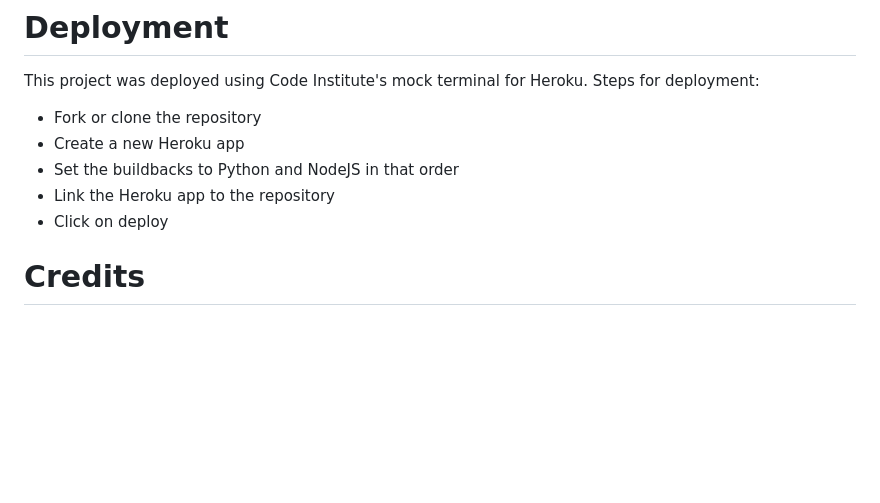
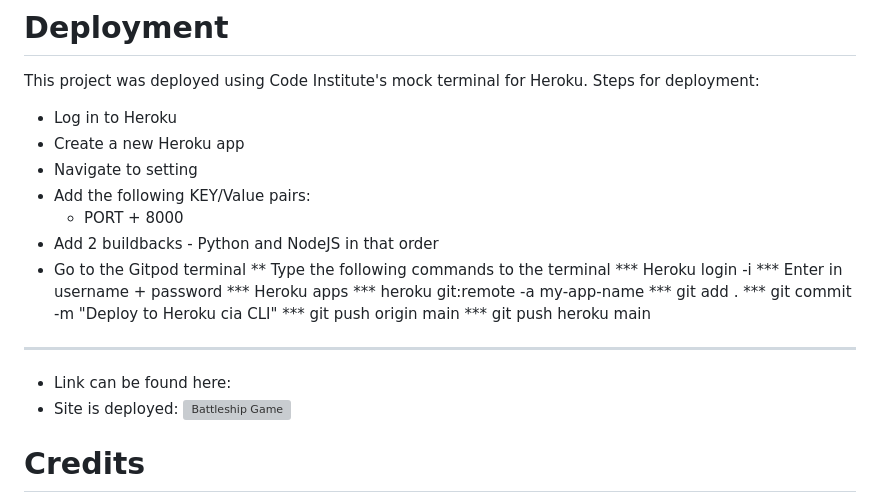
Before and after one commit to Jaimilit/Project-Three-Battleship, a Markdown page: README.md, the part around the change. GitHub-like rendering; blank space fills up the shorter version; grey boxes are pictures that could not be loaded.

Commit message:
made changes in readme to elaborate on deployment section

```diff
--- a/README.md
+++ b/README.md
@@ -93,11 +93,25 @@ No Linter errors
 
 This project was deployed using Code Institute's mock terminal for Heroku.
 Steps for deployment:
-* Fork or clone the repository
+* Log in to Heroku
 * Create a new Heroku app
-* Set the buildbacks to Python and NodeJS in that order
-* Link the Heroku app to the repository
-* Click on deploy
+* Navigate to setting
+* Add the following KEY/Value pairs:
+    * PORT + 8000
+* Add 2 buildbacks - Python and NodeJS in that order
+* Go to the Gitpod terminal
+** Type the following commands to the terminal
+*** Heroku login -i
+*** Enter in username + password
+*** Heroku apps
+*** heroku git:remote -a my-app-name
+*** git add .
+*** git commit -m "Deploy to Heroku cia CLI"
+*** git push origin main
+*** git push heroku main
+***
+* Link can be found here:
+* Site is deployed: ![Battleship Game](https://project-three-battleship-42bd9eb292ca.herokuapp.com/)
 
 # Credits
 
```
